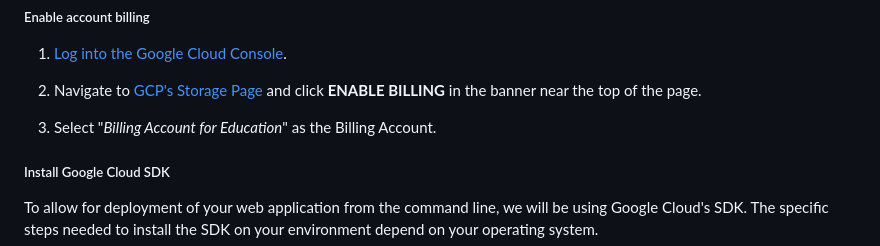
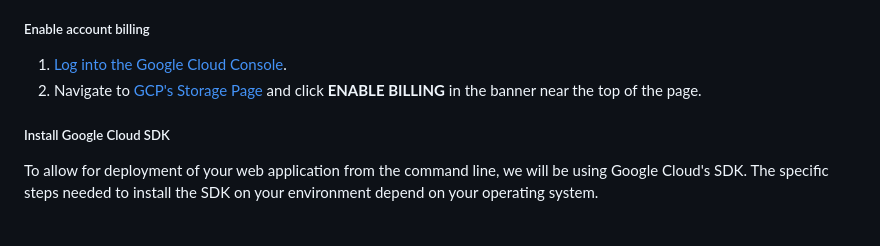
Before and after one commit to OmerSalihS/homework3new, a Markdown page: homework/Homework-0/README.md, the part around the change. Drawn GitHub-style; blank space fills up the shorter version.

```diff
--- a/homework/Homework-0/README.md
+++ b/homework/Homework-0/README.md
@@ -97,8 +97,6 @@ As part of this course, you will obtain hands-on experience publishing live web
 
 1. [Log into the Google Cloud Console](https://console.cloud.google.com).
 2. Navigate to [GCP's Storage Page](https://console.cloud.google.com/storage) and click **ENABLE BILLING** in the banner near the top of the page.
-
-2. Select "*Billing Account for Education*" as the Billing Account.
 
 
 
```
